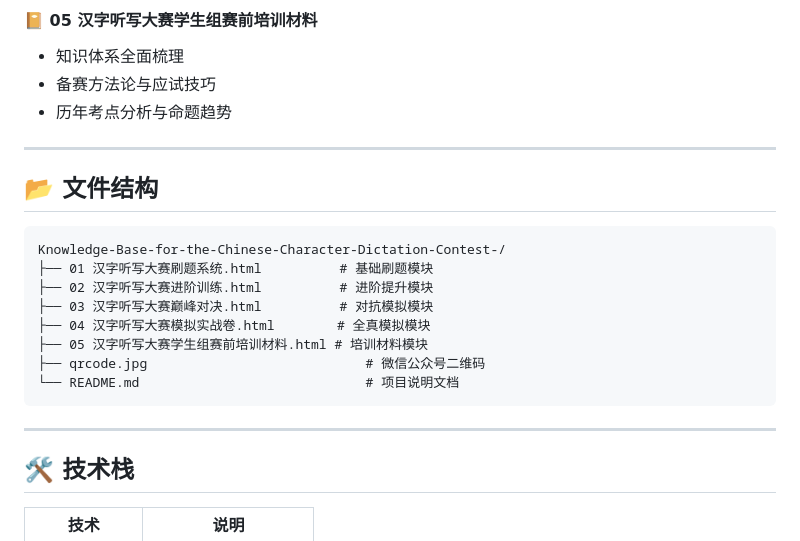
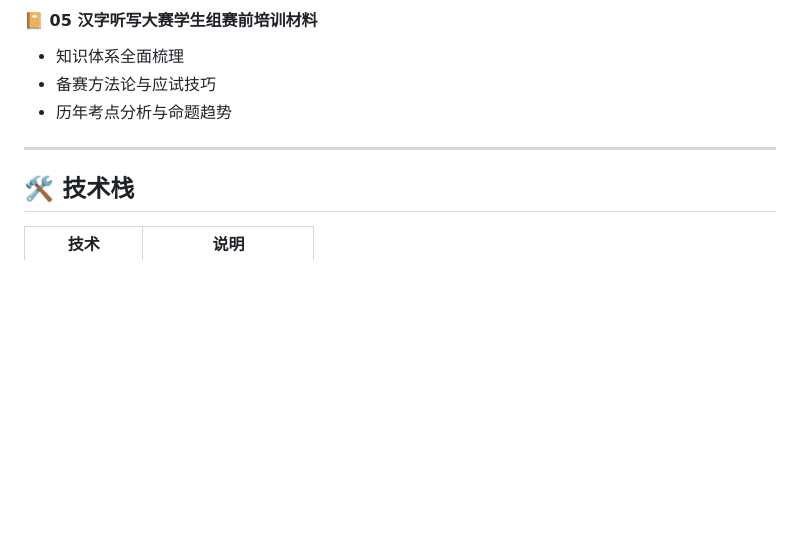
Before and after one commit to Ziyue0103/Knowledge-Base-for-the-Chinese-Character-Dictation-Contest-, a Markdown page: README.md, the part around the change. Rendered like a GitHub page; blank space fills up the shorter version.

````diff
--- a/README.md
+++ b/README.md
@@ -115,21 +115,6 @@
 
 ---
 
-## 📂 文件结构
-
-```
-Knowledge-Base-for-the-Chinese-Character-Dictation-Contest-/
-├── 01 汉字听写大赛刷题系统.html          # 基础刷题模块
-├── 02 汉字听写大赛进阶训练.html          # 进阶提升模块
-├── 03 汉字听写大赛巅峰对决.html          # 对抗模拟模块
-├── 04 汉字听写大赛模拟实战卷.html        # 全真模拟模块
-├── 05 汉字听写大赛学生组赛前培训材料.html # 培训材料模块
-├── qrcode.jpg                            # 微信公众号二维码
-└── README.md                             # 项目说明文档
-```
-
----
-
 ## 🛠 技术栈
 
 | 技术 | 说明 |
````
